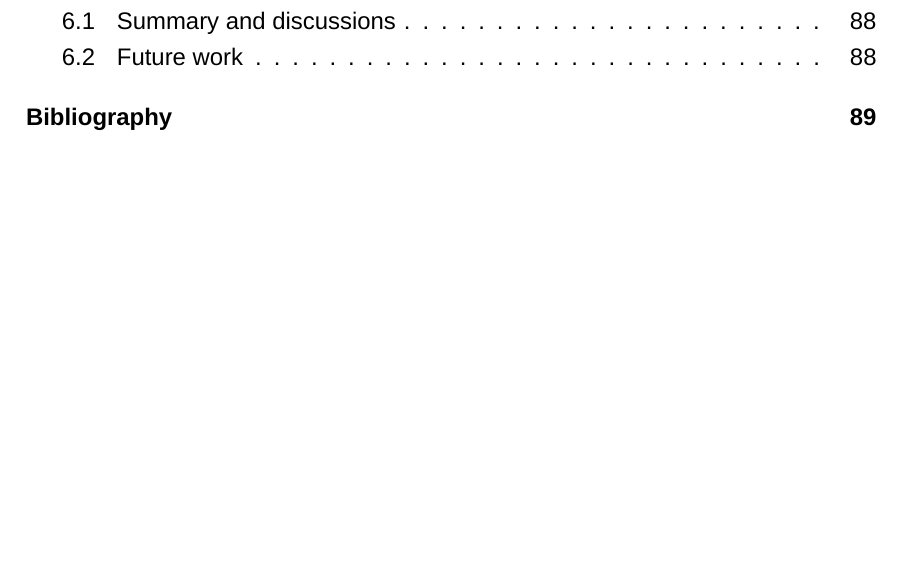
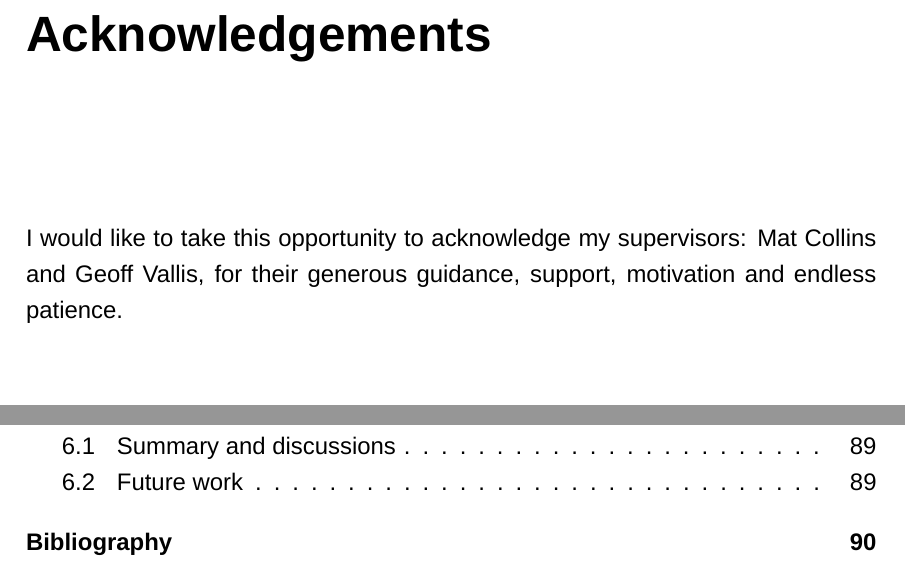
Before and after one commit to lqxyz/PhD_Thesis, a LaTeX thesis (thesis.tex, which reads thesisPreamble.tex): part of page 4 of 98 before the commit and two parts of pages 3 and 5 of 99 after it, the two joined at a grey line, cut at the place of the change, the shorter picture padded with empty space. Compiled offline with XeLaTeX; a missing font is replaced by an installed copy or a similar font.

Commit message:
Add example of acknowledgements. Don't know why the \makededication command not work...

```diff
--- a/thesisPreamble.tex
+++ b/thesisPreamble.tex
@@ -14,7 +15,13 @@ This is part of abstract.
 \makedeclaration
 
 %% Acknowledgements
-\makededication
+%\makededication
+\newpage
+\chapter*{Acknowledgements}
+%\addcontentsline{toc}{chapter}{Acknowledgements}
+%% example
+I would like to take this opportunity to acknowledge my supervisors: Mat Collins and Geoff Vallis, for their generous guidance, support, motivation and endless patience.
+
 
 %--------------------------------------------------------------
 % List of contents
```
Also changed, not shown: chapter/evaluation_of_cloud_scheme.tex (line endings or trailing spaces), thesisPreamble.tex (1 more changed lines).
